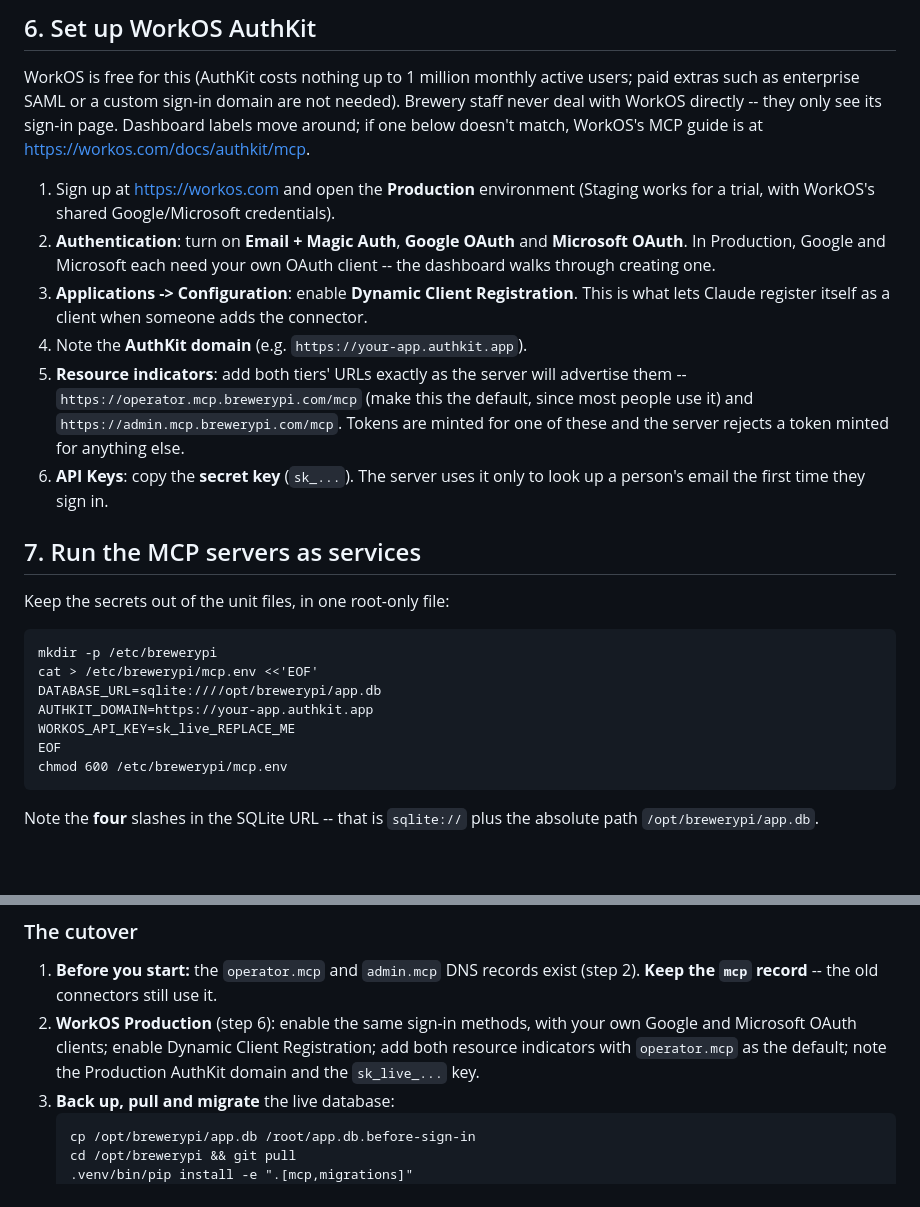
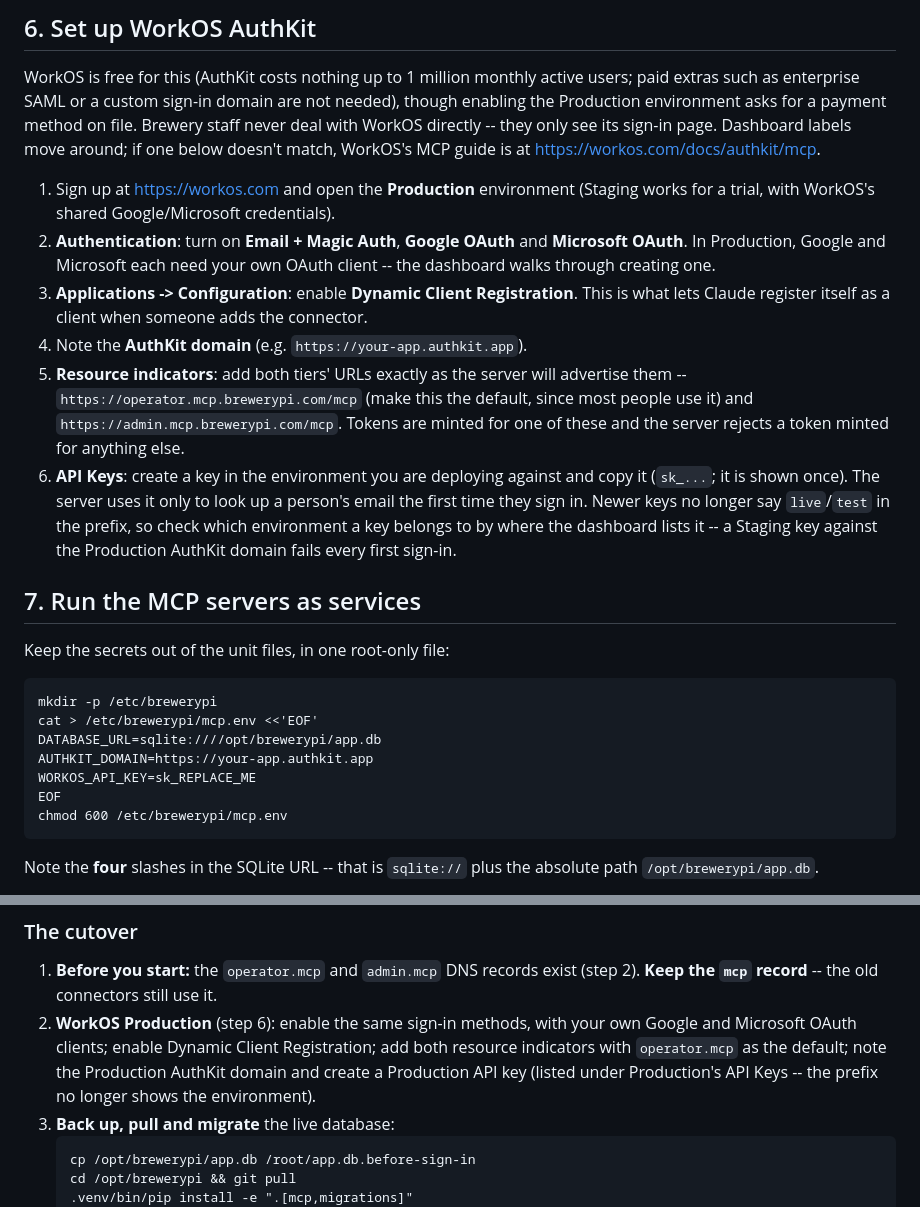
Before and after one commit to brewerypi/brewerypi-v2, a Markdown page: docs/deploy-mcp-hetzner.md, 2 parts joined by grey strips. Rendered like a GitHub page; blank space fills up the shorter version.

Commit message:
Describe WorkOS API keys by environment, not prefix
Newer WorkOS secret keys no longer carry live/test in the prefix, so the
guide now says to check where the dashboard lists a key. Also note that
enabling Production asks for a payment method.

Co-Authored-By: Claude Opus 5.5 <noreply@anthropic.com>

````diff
--- a/docs/deploy-mcp-hetzner.md
+++ b/docs/deploy-mcp-hetzner.md
@@ -114,7 +114,8 @@ The last line switches SQLite into WAL mode for smoother concurrent reads.
 
 WorkOS is free for this (AuthKit costs nothing up to 1 million monthly
 active users; paid extras such as enterprise SAML or a custom sign-in domain
-are not needed). Brewery staff never deal with WorkOS directly -- they only
+are not needed), though enabling the Production environment asks for a
+payment method on file. Brewery staff never deal with WorkOS directly -- they only
 see its sign-in page. Dashboard labels move around; if one below doesn't
 match, WorkOS's MCP guide is at <https://workos.com/docs/authkit/mcp>.
 
@@ -133,8 +134,12 @@ match, WorkOS's MCP guide is at <https://workos.com/docs/authkit/mcp>.
    the default, since most people use it) and
    `https://admin.mcp.brewerypi.com/mcp`. Tokens are minted for one of these
    and the server rejects a token minted for anything else.
-6. **API Keys**: copy the **secret key** (`sk_...`). The server uses it only
-   to look up a person's email the first time they sign in.
+6. **API Keys**: create a key in the environment you are deploying against
+   and copy it (`sk_...`; it is shown once). The server uses it only to
+   look up a person's email the first time they sign in. Newer keys no
+   longer say `live`/`test` in the prefix, so check which environment a key
+   belongs to by where the dashboard lists it -- a Staging key against the
+   Production AuthKit domain fails every first sign-in.
 
 ## 7. Run the MCP servers as services
 
@@ -145,7 +150,7 @@ mkdir -p /etc/brewerypi
 cat > /etc/brewerypi/mcp.env <<'EOF'
 DATABASE_URL=sqlite:////opt/brewerypi/app.db
 AUTHKIT_DOMAIN=https://your-app.authkit.app
-WORKOS_API_KEY=sk_live_REPLACE_ME
+WORKOS_API_KEY=sk_REPLACE_ME
 EOF
 chmod 600 /etc/brewerypi/mcp.env
 ```
@@ -349,7 +354,9 @@ would be refused in Production as "already linked to a different sign-in"
 2. **WorkOS Production** (step 6): enable the same sign-in methods, with
    your own Google and Microsoft OAuth clients; enable Dynamic Client
    Registration; add both resource indicators with `operator.mcp` as the
-   default; note the Production AuthKit domain and the `sk_live_...` key.
+   default; note the Production AuthKit domain and create a Production
+   API key (listed under Production's API Keys -- the prefix no longer
+   shows the environment).
 3. **Back up, pull and migrate** the live database:
    ```
    cp /opt/brewerypi/app.db /root/app.db.before-sign-in
````
